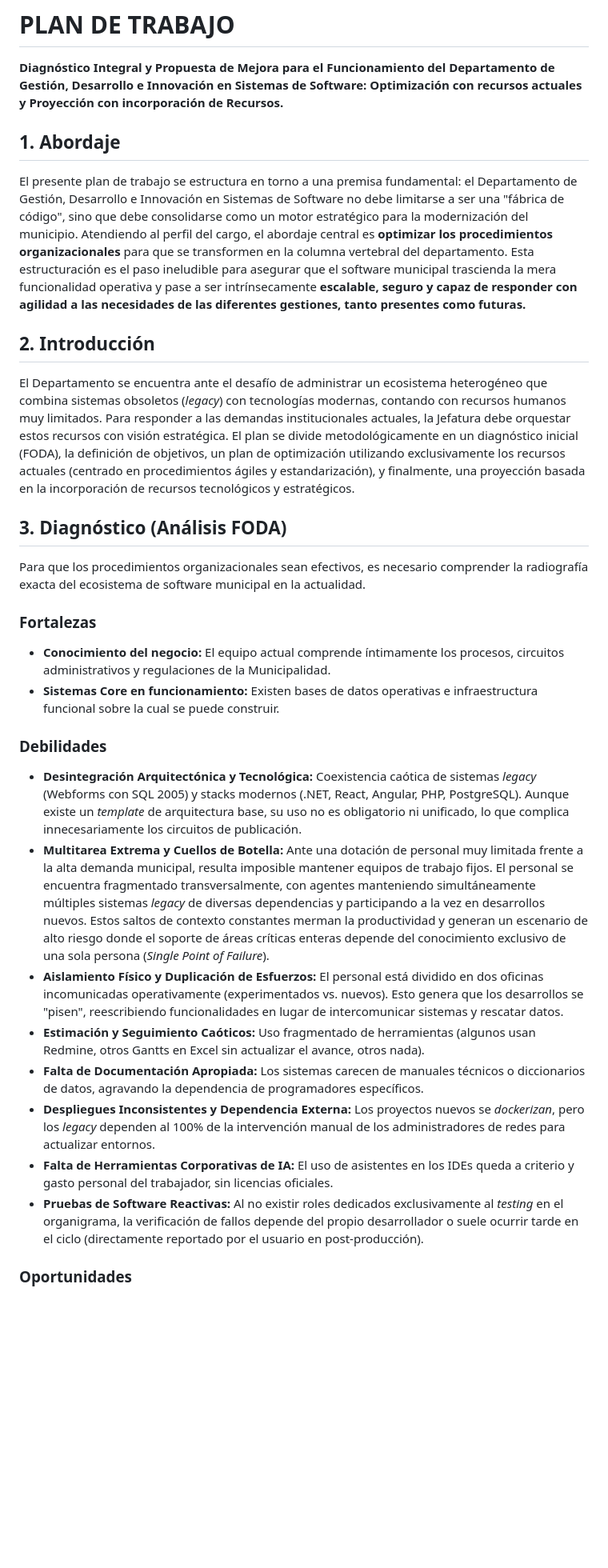
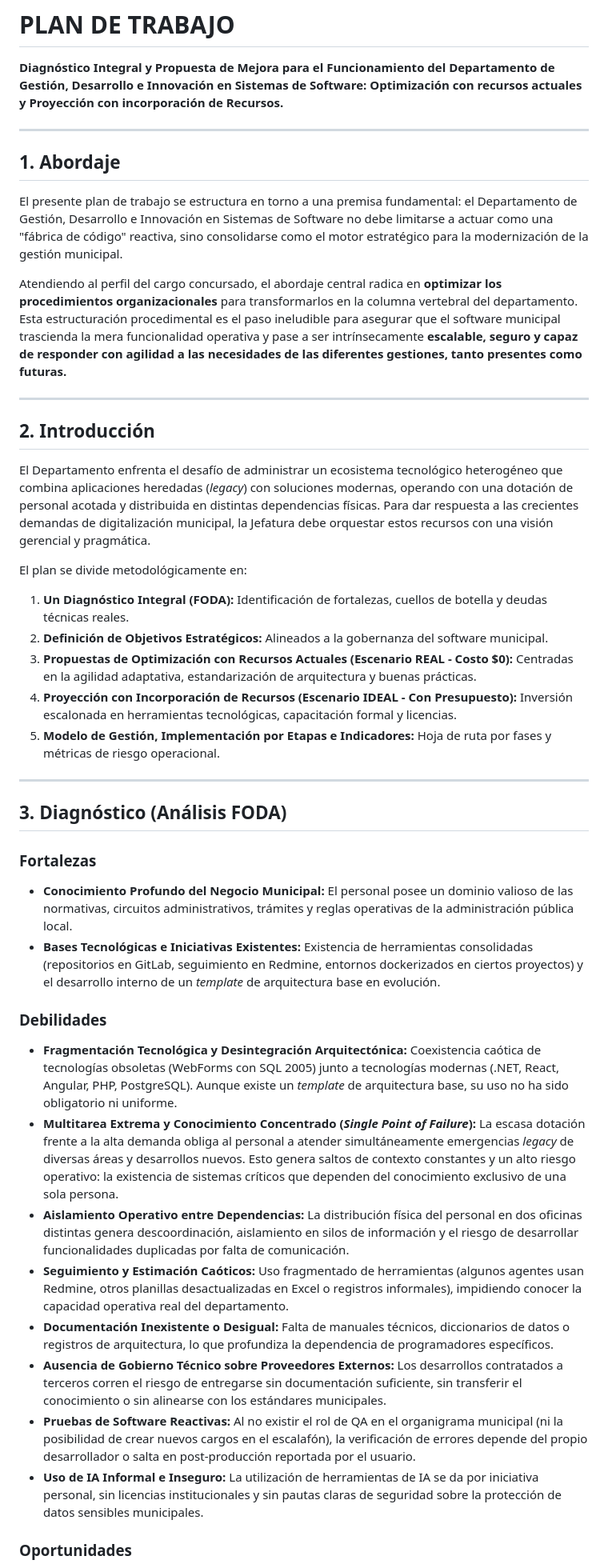
Before and after one commit to guidocassulo/concurso, a Markdown page: proyecto_innovacion_software.md, the part around one of its changes. Shown at 80% size. GitHub-like rendering; blank space fills up the shorter version.

```diff
--- a/proyecto_innovacion_software.md
+++ b/proyecto_innovacion_software.md
@@ -1,27 +1,41 @@
 # PLAN DE TRABAJO
 **Diagnóstico Integral y Propuesta de Mejora para el Funcionamiento del Departamento de Gestión, Desarrollo e Innovación en Sistemas de Software: Optimización con recursos actuales y Proyección con incorporación de Recursos.**
 
+---
+
 ## 1. Abordaje
-El presente plan de trabajo se estructura en torno a una premisa fundamental: el Departamento de Gestión, Desarrollo e Innovación en Sistemas de Software no debe limitarse a ser una "fábrica de código", sino que debe consolidarse como un motor estratégico para la modernización del municipio. Atendiendo al perfil del cargo, el abordaje central es **optimizar los procedimientos organizacionales** para que se transformen en la columna vertebral del departamento. Esta estructuración es el paso ineludible para asegurar que el software municipal trascienda la mera funcionalidad operativa y pase a ser intrínsecamente **escalable, seguro y capaz de responder con agilidad a las necesidades de las diferentes gestiones, tanto presentes como futuras.**
+El presente plan de trabajo se estructura en torno a una premisa fundamental: el Departamento de Gestión, Desarrollo e Innovación en Sistemas de Software no debe limitarse a actuar como una "fábrica de código" reactiva, sino consolidarse como el motor estratégico para la modernización de la gestión municipal.
+
+Atendiendo al perfil del cargo concursado, el abordaje central radica en **optimizar los procedimientos organizacionales** para transformarlos en la columna vertebral del departamento. Esta estructuración procedimental es el paso ineludible para asegurar que el software municipal trascienda la mera funcionalidad operativa y pase a ser intrínsecamente **escalable, seguro y capaz de responder con agilidad a las necesidades de las diferentes gestiones, tanto presentes como futuras.**
+
+---
 
 ## 2. Introducción
-El Departamento se encuentra ante el desafío de administrar un ecosistema heterogéneo que combina sistemas obsoletos (*legacy*) con tecnologías modernas, contando con recursos humanos muy limitados. Para responder a las demandas institucionales actuales, la Jefatura debe orquestar estos recursos con visión estratégica. El plan se divide metodológicamente en un diagnóstico inicial (FODA), la definición de objetivos, un plan de optimización utilizando exclusivamente los recursos actuales (centrado en procedimientos ágiles y estandarización), y finalmente, una proyección basada en la incorporación de recursos tecnológicos y estratégicos.
+El Departamento enfrenta el desafío de administrar un ecosistema tecnológico heterogéneo que combina aplicaciones heredadas (*legacy*) con soluciones modernas, operando con una dotación de personal acotada y distribuida en distintas dependencias físicas. Para dar respuesta a las crecientes demandas de digitalización municipal, la Jefatura debe orquestar estos recursos con una visión gerencial y pragmática.
+
+El plan se divide metodológicamente en:
+1. **Un Diagnóstico Integral (FODA):** Identificación de fortalezas, cuellos de botella y deudas técnicas reales.
+2. **Definición de Objetivos Estratégicos:** Alineados a la gobernanza del software municipal.
+3. **Propuestas de Optimización con Recursos Actuales (Escenario REAL - Costo $0):** Centradas en la agilidad adaptativa, estandarización de arquitectura y buenas prácticas.
+4. **Proyección con Incorporación de Recursos (Escenario IDEAL - Con Presupuesto):** Inversión escalonada en herramientas tecnológicas, capacitación formal y licencias.
+5. **Modelo de Gestión, Implementación por Etapas e Indicadores:** Hoja de ruta por fases y métricas de riesgo operacional.
+
+---
 
 ## 3. Diagnóstico (Análisis FODA)
-Para que los procedimientos organizacionales sean efectivos, es necesario comprender la radiografía exacta del ecosistema de software municipal en la actualidad.
 
 ### Fortalezas
-*   **Conocimiento del negocio:** El equipo actual comprende íntimamente los procesos, circuitos administrativos y regulaciones de la Municipalidad.
-*   **Sistemas Core en funcionamiento:** Existen bases de datos operativas e infraestructura funcional sobre la cual se puede construir.
+*   **Conocimiento Profundo del Negocio Municipal:** El personal posee un dominio valioso de las normativas, circuitos administrativos, trámites y reglas operativas de la administración pública local.
+*   **Bases Tecnológicas e Iniciativas Existentes:** Existencia de herramientas consolidadas (repositorios en GitLab, seguimiento en Redmine, entornos dockerizados en ciertos proyectos) y el desarrollo interno de un *template* de arquitectura base en evolución.
 
 ### Debilidades
-*   **Desintegración Arquitectónica y Tecnológica:** Coexistencia caótica de sistemas *legacy* (Webforms con SQL 2005) y stacks modernos (.NET, React, Angular, PHP, PostgreSQL). Aunque existe un *template* de arquitectura base, su uso no es obligatorio ni unificado, lo que complica innecesariamente los circuitos de publicación.
-*   **Multitarea Extrema y Cuellos de Botella:** Ante una dotación de personal muy limitada frente a la alta demanda municipal, resulta imposible mantener equipos de trabajo fijos. El personal se encuentra fragmentado transversalmente, con agentes manteniendo simultáneamente múltiples sistemas *legacy* de diversas dependencias y participando a la vez en desarrollos nuevos. Estos saltos de contexto constantes merman la productividad y generan un escenario de alto riesgo donde el soporte de áreas críticas enteras depende del conocimiento exclusivo de una sola persona (*Single Point of Failure*).
-*   **Aislamiento Físico y Duplicación de Esfuerzos:** El personal está dividido en dos oficinas incomunicadas operativamente (experimentados vs. nuevos). Esto genera que los desarrollos se "pisen", reescribiendo funcionalidades en lugar de intercomunicar sistemas y rescatar datos.
-*   **Estimación y Seguimiento Caóticos:** Uso fragmentado de herramientas (algunos usan Redmine, otros Gantts en Excel sin actualizar el avance, otros nada).
-*   **Falta de Documentación Apropiada:** Los sistemas carecen de manuales técnicos o diccionarios de datos, agravando la dependencia de programadores específicos.
-*   **Despliegues Inconsistentes y Dependencia Externa:** Los proyectos nuevos se *dockerizan*, pero los *legacy* dependen al 100% de la intervención manual de los administradores de redes para actualizar entornos.
-*   **Falta de Herramientas Corporativas de IA:** El uso de asistentes en los IDEs queda a criterio y gasto personal del trabajador, sin licencias oficiales.
-*   **Pruebas de Software Reactivas:** Al no existir roles dedicados exclusivamente al *testing* en el organigrama, la verificación de fallos depende del propio desarrollador o suele ocurrir tarde en el ciclo (directamente reportado por el usuario en post-producción).
+*   **Fragmentación Tecnológica y Desintegración Arquitectónica:** Coexistencia caótica de tecnologías obsoletas (WebForms con SQL 2005) junto a tecnologías modernas (.NET, React, Angular, PHP, PostgreSQL). Aunque existe un *template* de arquitectura base, su uso no ha sido obligatorio ni uniforme.
+*   **Multitarea Extrema y Conocimiento Concentrado (*Single Point of Failure*):** La escasa dotación frente a la alta demanda obliga al personal a atender simultáneamente emergencias *legacy* de diversas áreas y desarrollos nuevos. Esto genera saltos de contexto constantes y un alto riesgo operativo: la existencia de sistemas críticos que dependen del conocimiento exclusivo de una sola persona.
+*   **Aislamiento Operativo entre Dependencias:** La distribución física del personal en dos oficinas distintas genera descoordinación, aislamiento en silos de información y el riesgo de desarrollar funcionalidades duplicadas por falta de comunicación.
+*   **Seguimiento y Estimación Caóticos:** Uso fragmentado de herramientas (algunos agentes usan Redmine, otros planillas desactualizadas en Excel o registros informales), impidiendo conocer la capacidad operativa real del departamento.
+*   **Documentación Inexistente o Desigual:** Falta de manuales técnicos, diccionarios de datos o registros de arquitectura, lo que profundiza la dependencia de programadores específicos.
+*   **Ausencia de Gobierno Técnico sobre Proveedores Externos:** Los desarrollos contratados a terceros corren el riesgo de entregarse sin documentación suficiente, sin transferir el conocimiento o sin alinearse con los estándares municipales.
+*   **Pruebas de Software Reactivas:** Al no existir el rol de QA en el organigrama municipal (ni la posibilidad de crear nuevos cargos en el escalafón), la verificación de errores depende del propio desarrollador o salta en post-producción reportada por el usuario.
+*   **Uso de IA Informal e Inseguro:** La utilización de herramientas de IA se da por iniciativa personal, sin licencias institucionales y sin pautas claras de seguridad sobre la protección de datos sensibles municipales.
 
 ### Oportunidades
```
Also changed, not shown: other parts of proyecto_innovacion_software.md (+117 -41 lines), resumen_para_chat.md (+29 -30 lines).
